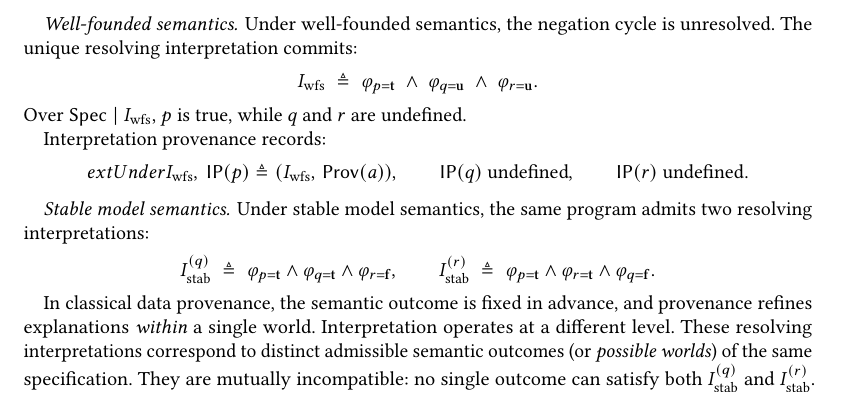
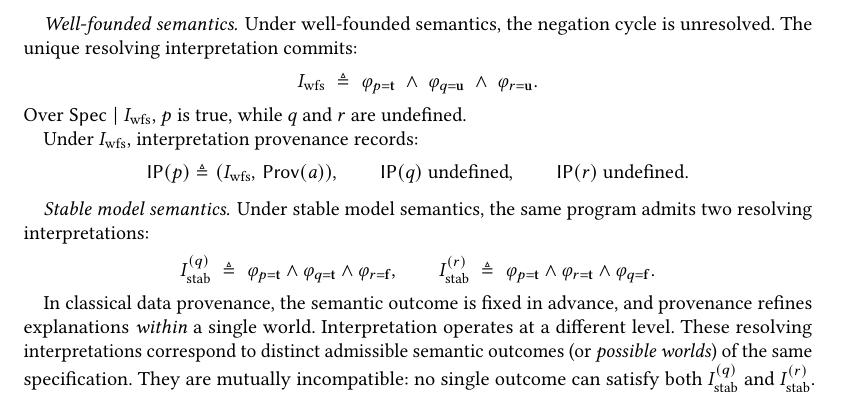
Before and after one commit to jhellerstein/provenance, a LaTeX paper (main.tex): part of page 10 of 23, cut so that both start at the same text. Compiled offline with pdfLaTeX.

Commit message:
clean \Prov

```diff
--- a/main.tex
+++ b/main.tex
@@ -817,9 +817,9 @@ I_{\mathrm{wfs}}
 \]
 Over $\Spec \mid I_{\mathrm{wfs}}$, $p$ is true, while $q$ and $r$ are undefined.
 
-Interpretation provenance records:
-\[
-	ext{Under } I_{\mathrm{wfs}},\ \mathsf{IP}(p) \triangleq (I_{\mathrm{wfs}},\, \Prov(a)),
+Under $I_{\mathrm{wfs}}$, interpretation provenance records:
+\[
+\mathsf{IP}(p) \triangleq (I_{\mathrm{wfs}},\, \Prov(a)),
 \qquad
 \mathsf{IP}(q) \text{ undefined},
 \qquad
```
